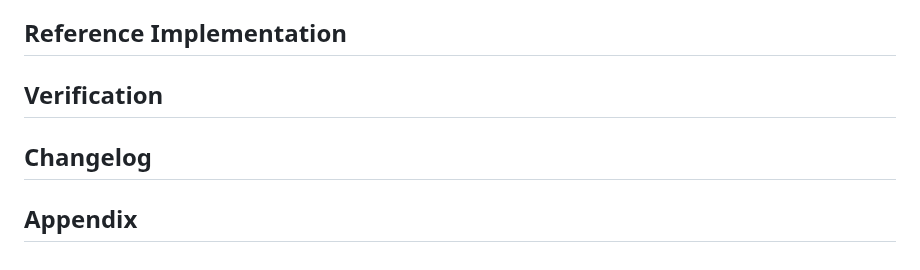
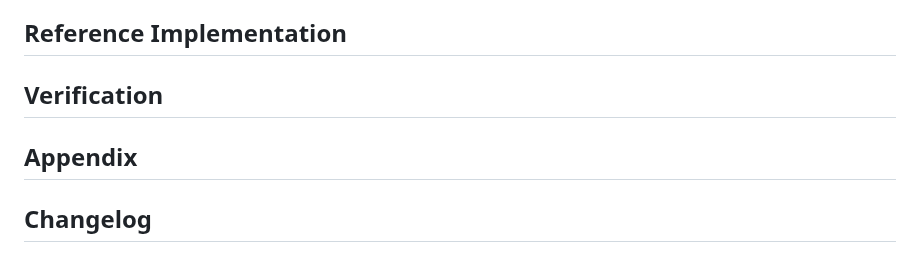
Before and after one commit to movementlabsxyz/MIP, a Markdown page: MIP/mip-23/README.md, the part around the change. Rendered like a GitHub page.

```diff
--- a/MIP/mip-23/README.md
+++ b/MIP/mip-23/README.md
@@ -144,6 +144,6 @@ Releases establish the canonical version of a software unit for a given environm
 
 ## Verification
 
+## Appendix
+
 ## Changelog
-
-## Appendix
```
